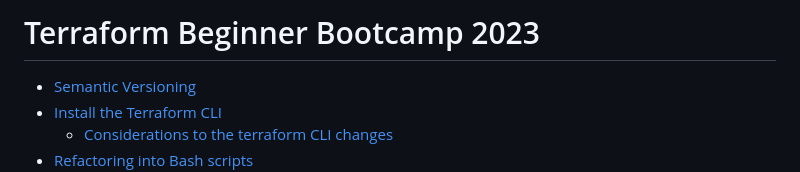
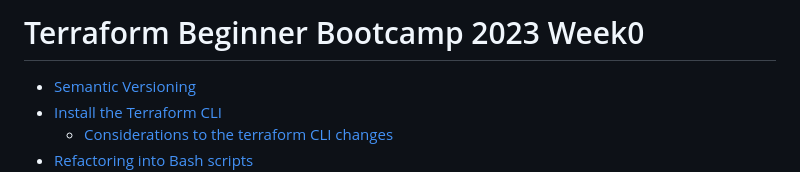
Before and after one commit to NyerhovwoOnitcha/terraform-beginner-bootcamp-2023, a Markdown page: journal/week0.md, the part around the change. Drawn GitHub-style.

```diff
--- a/journal/week0.md
+++ b/journal/week0.md
@@ -1,4 +1,5 @@
-# Terraform Beginner Bootcamp 2023
+# Terraform Beginner Bootcamp 2023 Week0
+
 - [Semantic Versioning](#semantic-versioning)
 - [Install the Terraform CLI](#install-the-terraform-cli)
   * [Considerations to the terraform CLI changes](#considerations-to-the-terraform-cli-changes)
```
